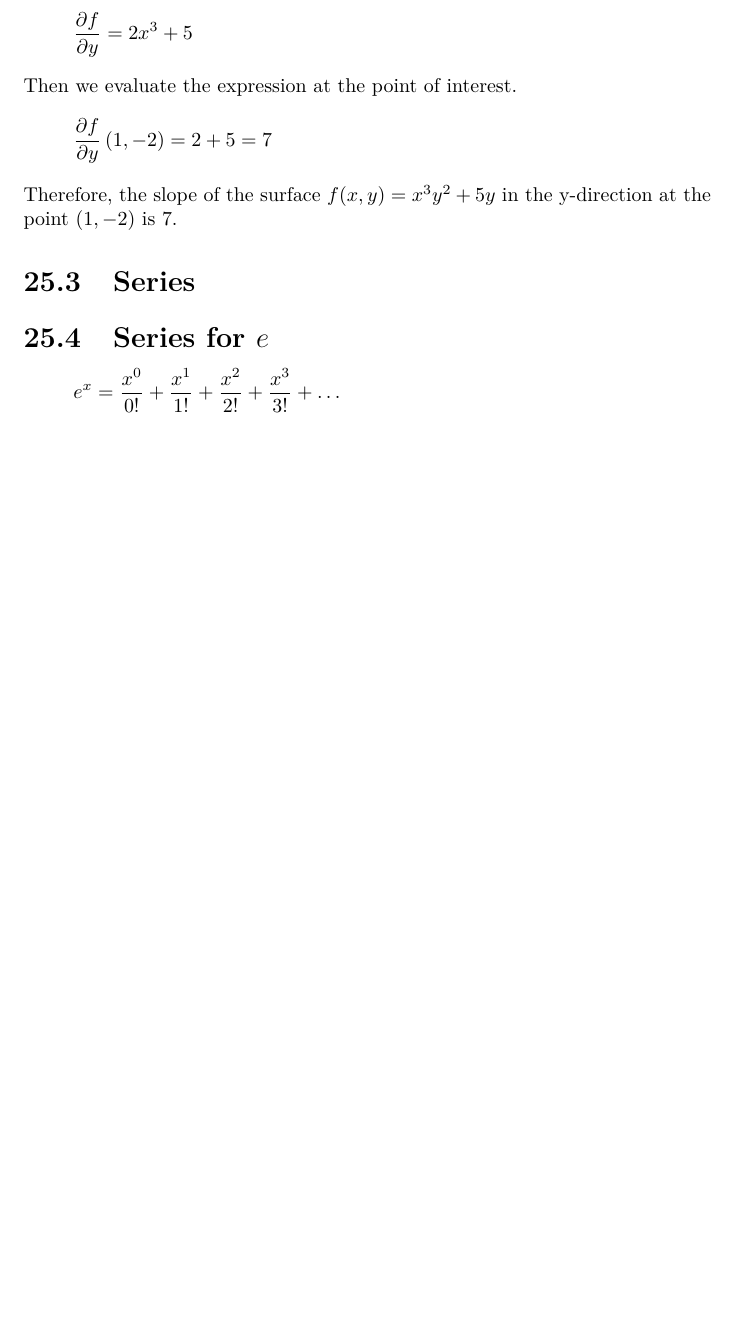
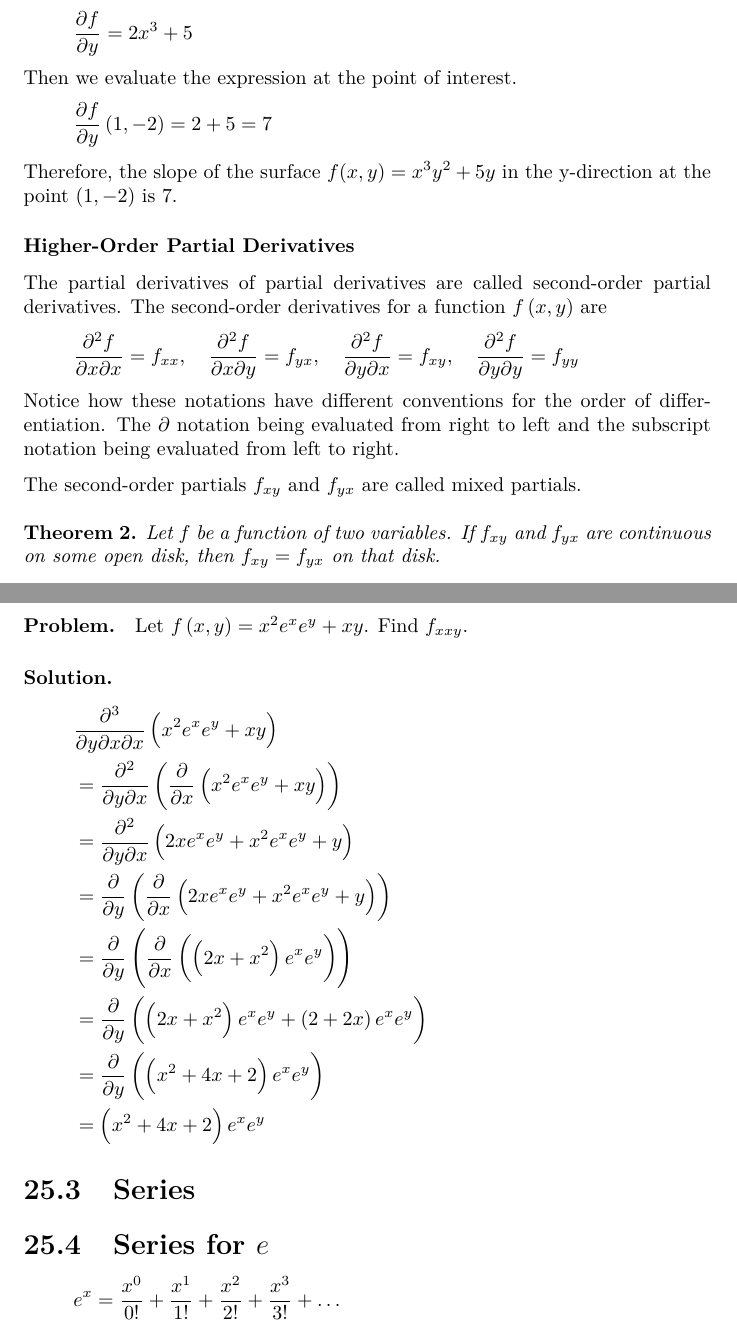
Before and after one commit to bernardosulzbach/notes, a LaTeX thesis (notes.tex): part of page 57 of 78 before the commit and two parts of pages 57 and 58 of 79 after it, the two joined at a grey line, cut so that both start at the same text, the shorter picture padded with empty space. Compiled offline with pdfLaTeX.

Commit message:
Wrote about higher order partials
Also fixed a theorem spacing issue.

```diff
--- a/notes.tex
+++ b/notes.tex
@@ -12,6 +12,7 @@
 \usepackage[fleqn]{amsmath}
 % Set symbols (N, Z, Q, R, C)
 \usepackage{amssymb}
+\usepackage{amsthm}
 % The \midrule glyph
 \usepackage{booktabs}
 % To get "not equivalent to"
@@ -31,10 +32,14 @@
 \usepackage[iso,english]{isodate}
 \usepackage[dvipsnames]{xcolor}
 
+% Fix spacing before Theorems, which is a problem introduced by parskip.
+\begingroup
+    \makeatletter \@for\theoremstyle:=definition,remark,plain\do{\expandafter\g@addto@macro\csname th@\theoremstyle\endcsname{\addtolength\thm@preskip\parskip}}
+\endgroup
+
 \addbibresource{biblio.bib}
 
-\theoremstyle{plain}
-\newtheorem*{theorem*}{Theorem}
+\newtheorem{theorem}{Theorem}
 
 \hypersetup{
     colorlinks=false,
@@ -1355,6 +1360,38 @@ Then we evaluate the expression at the point of interest.
 \[\frac{\partial f}{\partial y}\left(1, -2\right) = 2 + 5 = 7\]
 Therefore, the slope of the surface \(f(x, y) = x^{3}y^{2} + 5y\) in the y-direction at the point \((1, -2)\) is 7.
 
+\subsubsection{Higher-Order Partial Derivatives}
+The partial derivatives of partial derivatives are called second-order partial
+derivatives. The second-order derivatives for a function \(f\left(x, y\right)\)
+are
+\[\frac{\partial^2 f}{\partial x \partial x} = f_{xx},
+\quad \frac{\partial^2 f}{\partial x \partial y} = f_{yx},
+\quad \frac{\partial^2 f}{\partial y \partial x} = f_{xy},
+\quad \frac{\partial^2 f}{\partial y \partial y} = f_{yy}\]
+Notice how these notations have different conventions for the order of
+differentiation. The \(\partial\) notation being evaluated from right to left
+and the subscript notation being evaluated from left to right.
+
+The second-order partials \(f_{xy}\) and \(f_{yx}\) are called mixed partials.
+
+\begin{theorem}
+    Let \(f\) be a function of two variables. If \(f_{xy}\) and \(f_{yx}\) are
+    continuous on some open disk, then \(f_{xy} = f_{yx}\) on that disk.
+\end{theorem}
+
+\paragraph{Problem.} Let \(f\left(x, y\right) = x^2 e^x e^y + xy\). Find \(f_{xxy}\).
+\paragraph{Solution.}
+\begin{align*}
+    &\frac{\partial^3}{\partial y \partial x \partial x} \left(x^2 e^x e^y + xy\right) \\
+    &=\frac{\partial^2}{\partial y \partial x} \left(\frac{\partial}{\partial x} \left(x^2 e^x e^y + xy\right)\right) \\
+    &=\frac{\partial^2}{\partial y \partial x} \left(2x e^x e^y + x^2 e^x e^y + y\right) \\
+    &=\frac{\partial}{\partial y} \left(\frac{\partial}{\partial x} \left(2x e^x e^y + x^2 e^x e^y + y\right)\right) \\
+    &=\frac{\partial}{\partial y} \left(\frac{\partial}{\partial x} \left(\left(2x + x^2\right) e^x e^y\right)\right) \\
+    &=\frac{\partial}{\partial y} \left(\left(2x + x^2\right) e^x e^y + \left(2 + 2x\right) e^x e^y\right) \\
+    &=\frac{\partial}{\partial y} \left(\left(x^2 + 4x + 2\right) e^x e^y\right) \\
+    &= \left(x^2 + 4x + 2\right) e^x e^y
+\end{align*}
+
 \section{Series}
 \section{Series for \(e\)}
 \[e^x = \frac{x^0}{0!} + \frac{x^1}{1!} + \frac{x^2}{2!} + \frac{x^3}{3!} + \ldots\]
```
Also changed, not shown: notes.tex (4 more changed lines).
